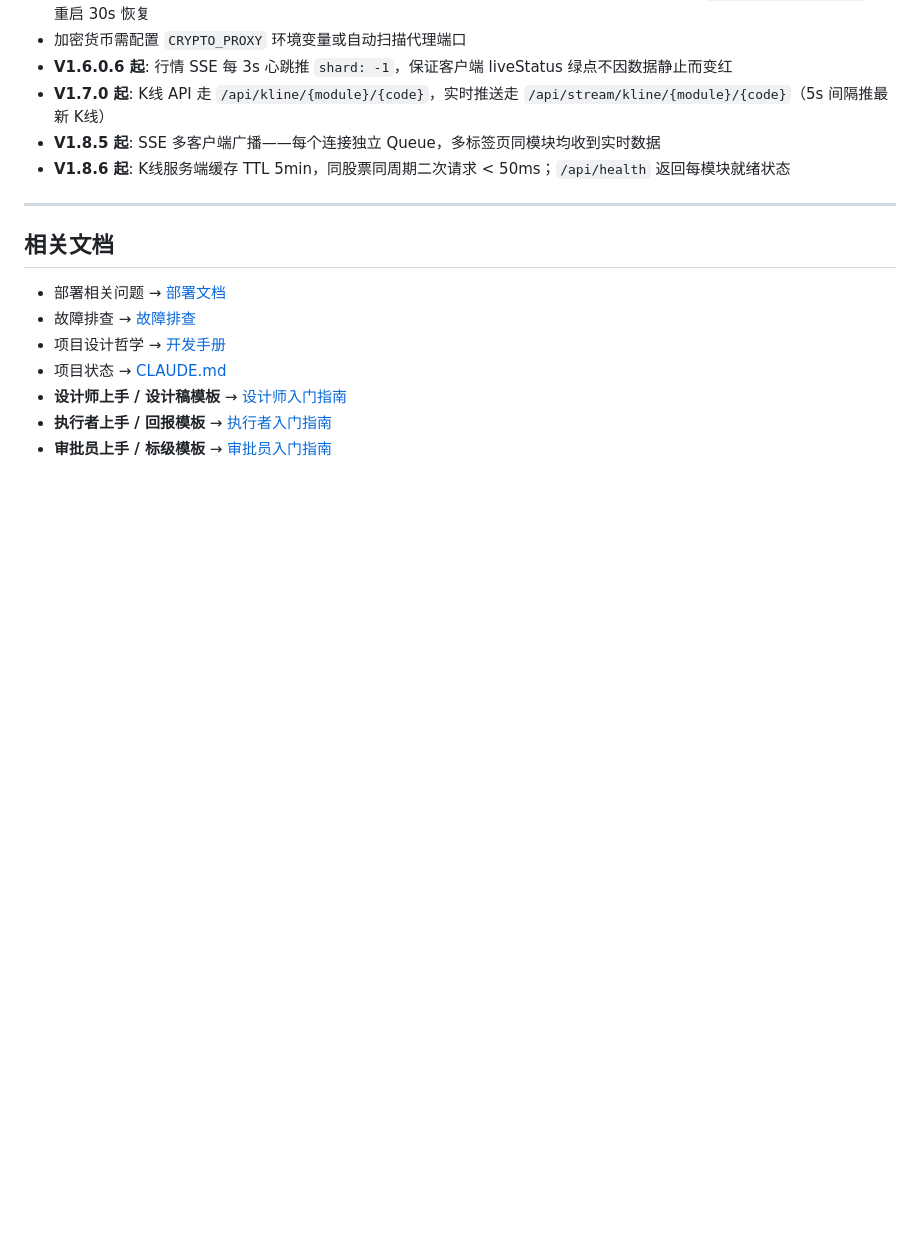
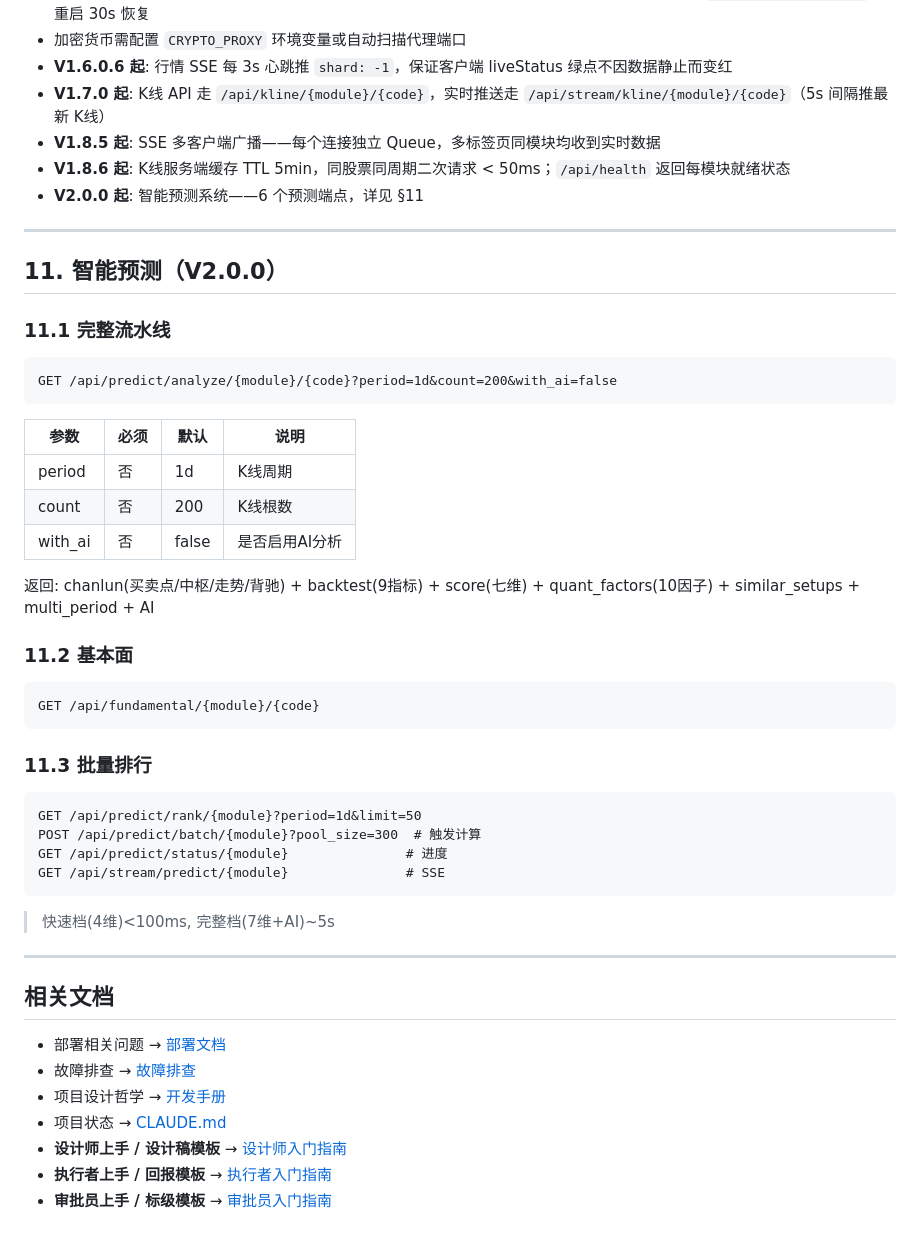
Before and after one commit to OldCat263/MarketView, a Markdown page: docs/API文档.md, the part around the change. GitHub-like rendering; blank space fills up the shorter version.

Commit message:
V2.0.0 文档同步：API §11预测端点 + 故障排查 §6.6-6.8
- API文档.md: 新增 §11 智能预测（6端点+字段表）
- 故障排查.md: 新增预测模块/缠论/AI 3条案例

````diff
--- a/docs/API文档.md
+++ b/docs/API文档.md
@@ -419,6 +419,42 @@ curl -N -m 6 'http://localhost:8000/api/stream/news' 2>&1 | grep -c 'shard.-1'
 - **V1.7.0 起**: K线 API 走 `/api/kline/{module}/{code}`，实时推送走 `/api/stream/kline/{module}/{code}`（5s 间隔推最新 K线）
 - **V1.8.5 起**: SSE 多客户端广播——每个连接独立 Queue，多标签页同模块均收到实时数据
 - **V1.8.6 起**: K线服务端缓存 TTL 5min，同股票同周期二次请求 < 50ms；`/api/health` 返回每模块就绪状态
+- **V2.0.0 起**: 智能预测系统——6 个预测端点，详见 §11
+
+---
+
+## 11. 智能预测（V2.0.0）
+
+### 11.1 完整流水线
+
+```
+GET /api/predict/analyze/{module}/{code}?period=1d&count=200&with_ai=false
+```
+
+| 参数 | 必须 | 默认 | 说明 |
+|------|------|------|------|
+| period | 否 | 1d | K线周期 |
+| count | 否 | 200 | K线根数 |
+| with_ai | 否 | false | 是否启用AI分析 |
+
+返回: chanlun(买卖点/中枢/走势/背驰) + backtest(9指标) + score(七维) + quant_factors(10因子) + similar_setups + multi_period + AI
+
+### 11.2 基本面
+
+```
+GET /api/fundamental/{module}/{code}
+```
+
+### 11.3 批量排行
+
+```
+GET /api/predict/rank/{module}?period=1d&limit=50
+POST /api/predict/batch/{module}?pool_size=300  # 触发计算
+GET /api/predict/status/{module}               # 进度
+GET /api/stream/predict/{module}               # SSE
+```
+
+> 快速档(4维)<100ms, 完整档(7维+AI)~5s
 
 ---
 
````
Also changed, not shown: docs/故障排查.md (+23 -0 lines).
